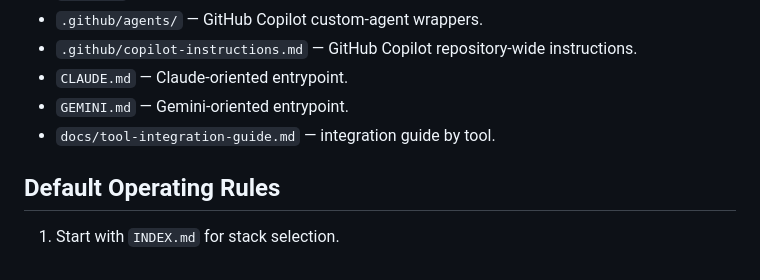
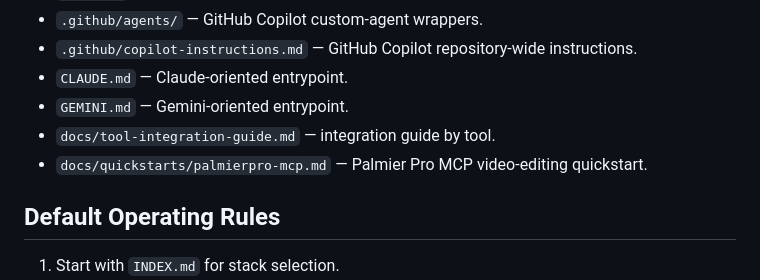
Before and after one commit to Quazmoz/agentdefaults, a Markdown page: AGENTS.md, the part around the change. Rendered like a GitHub page.

Commit message:
Add Palmier Pro quickstart to AGENTS map

```diff
--- a/AGENTS.md
+++ b/AGENTS.md
@@ -18,6 +18,7 @@ Use this repository as a reusable library of agents, skills, prompts, and instru
 - `CLAUDE.md` — Claude-oriented entrypoint.
 - `GEMINI.md` — Gemini-oriented entrypoint.
 - `docs/tool-integration-guide.md` — integration guide by tool.
+- `docs/quickstarts/palmierpro-mcp.md` — Palmier Pro MCP video-editing quickstart.
 
 ## Default Operating Rules
 
```
